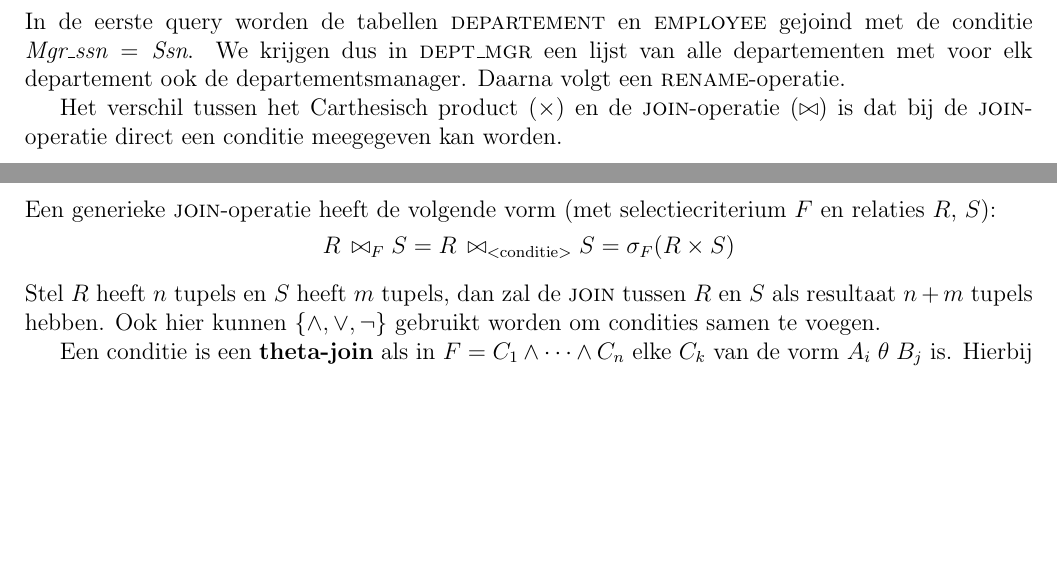
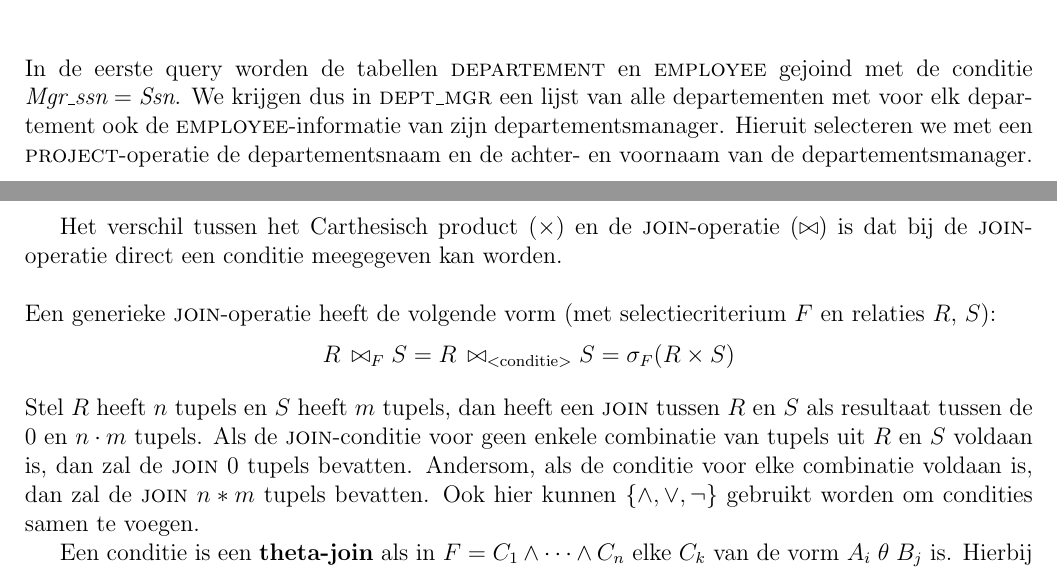
Before and after one commit to KULeuven-CS/Databases, a LaTeX thesis (main.tex, which reads subfiles/chapter6.tex): two parts of pages 40 and 41 of 130 before the commit and two parts of pages 40 and 41 of 131 after it, joined at a grey line, cut so that both start at the same text, the shorter picture padded with empty space. Compiled offline with pdfLaTeX.

Commit message:
Enkele fixes in Hoofdstuk 6

```diff
--- a/subfiles/chapter6.tex
+++ b/subfiles/chapter6.tex
@@ -192,9 +192,9 @@ De \textsc{join}-operatie (symbool: $\bowtie$) wordt gebruikt om gerelateerde tu
 \vspace{-2mm}
 \begin{align*}
 &\textsc{dept\_mgr} \leftarrow \textsc{department} \,\bowtie_{\,\text{Mgr\_ssn} \,=\, \text{Ssn}} \textsc{employee}\\
-&\textsc{result} \leftarrow \pi_{\,\text{Dname, Lname, Fname}}(\textsc{dept\_mgr})
+&\textsc{result} \leftarrow \pi_{\,\text{Dname, Lname, Fname}}(\textsc{dept\_mgr})\\
 \end{align*}
-In de eerste query worden de tabellen \textsc{departement} en \textsc{employee} gejoind met de conditie $\textit{Mgr\_ssn}=\textit{Ssn}$. We krijgen dus in \textsc{dept\_mgr} een lijst van alle departementen met voor elk departement ook de departementsmanager. Daarna volgt een \textsc{rename}-operatie.
+In de eerste query worden de tabellen \textsc{departement} en \textsc{employee} gejoind met de conditie $\textit{Mgr\_ssn}=\textit{Ssn}$. We krijgen dus in \textsc{dept\_mgr} een lijst van alle departementen met voor elk departement ook de \textsc{employee}-informatie van zijn departementsmanager. Hieruit selecteren we met een \textsc{project}-operatie de departementsnaam en de achter- en voornaam van de departementsmanager.
 
 Het verschil tussen het Carthesisch product ($\times$) en de \textsc{join}-operatie ($\bowtie$) is dat bij de \textsc{join}-operatie direct een conditie meegegeven kan worden.
 
@@ -203,7 +203,7 @@ Het verschil tussen het Carthesisch product ($\times$) en de \textsc{join}-opera
 \noindent Een generieke \textsc{join}-operatie heeft de volgende vorm (met selectiecriterium $F$ en relaties $R$, $S$):
 \vspace{-2mm}
 \[ R \,\bowtie_F S = R \,\bowtie_{\text{{\textless}conditie{\textgreater}}} S = \sigma_F(R \times S) \]
-Stel $R$ heeft $n$ tupels en $S$ heeft $m$ tupels, dan zal de \textsc{join} tussen $R$ en $S$ als resultaat $n+m$ tupels hebben. Ook hier kunnen $\{ \wedge, \vee, \neg \}$ gebruikt worden om condities samen te voegen.
+Stel $R$ heeft $n$ tupels en $S$ heeft $m$ tupels, dan heeft een \textsc{join} tussen $R$ en $S$ als resultaat tussen de $0$ en $n \cdot m$ tupels. Als de \textsc{join}-conditie voor geen enkele combinatie van tupels uit $R$ en $S$ voldaan is, dan zal de \textsc{join} $0$ tupels bevatten. Andersom, als de conditie voor elke combinatie voldaan is, dan zal de \textsc{join} $n*m$ tupels bevatten. Ook hier kunnen $\{ \wedge, \vee, \neg \}$ gebruikt worden om condities samen te voegen.
 
 Een conditie is een \textbf{theta-join} als in $F = C_1 \wedge \dots \wedge C_n$ elke $C_k$ van de vorm $A_i \; \theta \; B_j$ is. Hierbij geldt dat $\theta \in \{=, <, >, \leqslant, \geqslant, \neq \}$ en dat $\text{dom}(A_i) = \text{dom}(B_j)$.
 
```
Also changed, not shown: subfiles/chapter14.tex (+1 -1 lines), subfiles/chapter6.tex (2 more changed lines).
